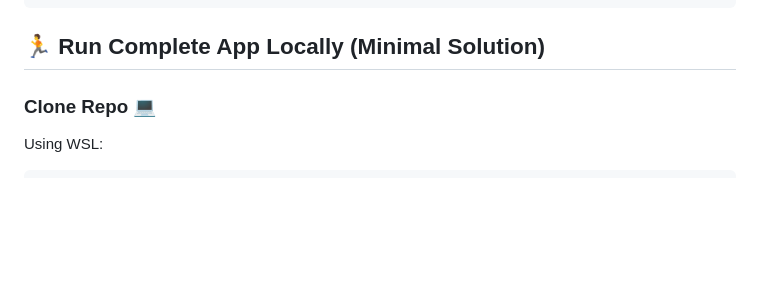
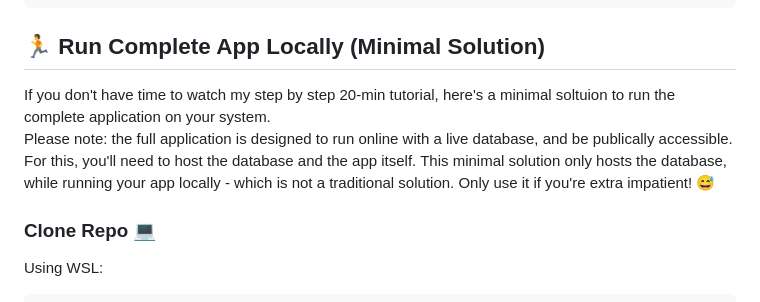
Before and after one commit to MariyaSha/Flask_PostgreSQL_GUIAPP, a Markdown page: README.md, the part around the change. Rendered like a GitHub page; blank space fills up the shorter version.

Commit message:
Update README - live database vs local app clarification
Adjusted minimal solution instructions for running the app locally.

````diff
--- a/README.md
+++ b/README.md
@@ -41,6 +41,11 @@ Flask_PostgreSQL_GUIAPP/
 ```
 
 ## 🏃 Run Complete App Locally (Minimal Solution)
+
+If you don't have time to watch my step by step 20-min tutorial, here's a minimal soltuion to run the complete application on your system.
+<br>
+Please note: the full application is designed to run online with a live database, and be publically accessible.
+For this, you'll need to host the database and the app itself. This minimal solution only hosts the database, while running your app locally - which is not a traditional solution. Only use it if you're extra impatient! 😅
 
 ### Clone Repo 💻
 
````
